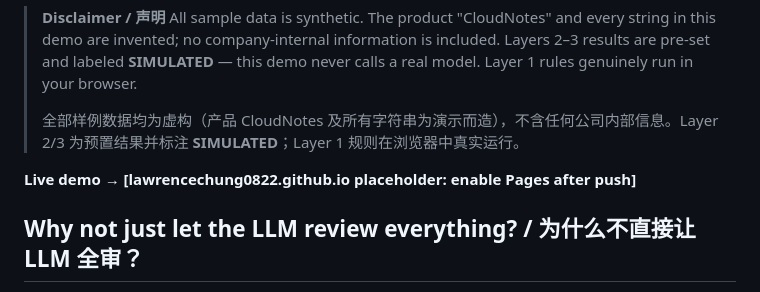
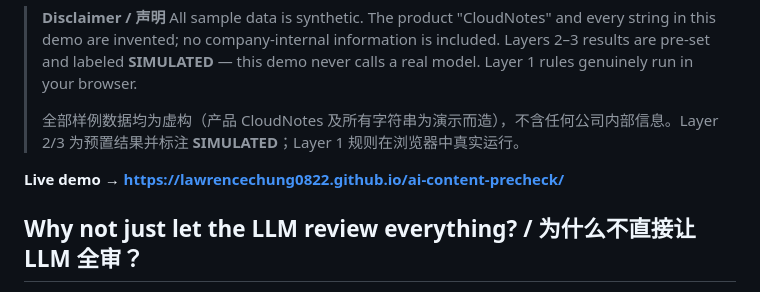
Before and after one commit to LawrenceChung0822/ai-content-precheck, a Markdown page: README.md, the part around the change. Rendered like a GitHub page.

Commit message:
Add live demo URL to README

```diff
--- a/README.md
+++ b/README.md
@@ -9,7 +9,7 @@ An interactive demo of a **three-layer content pre-review architecture** for loc
 >
 > 全部样例数据均为虚构（产品 CloudNotes 及所有字符串为演示而造），不含任何公司内部信息。Layer 2/3 为预置结果并标注 **SIMULATED**；Layer 1 规则在浏览器中真实运行。
 
-**Live demo → [lawrencechung0822.github.io placeholder: enable Pages after push]**
+**Live demo → https://lawrencechung0822.github.io/ai-content-precheck/**
 
 ## Why not just let the LLM review everything? / 为什么不直接让 LLM 全审？
 
```
